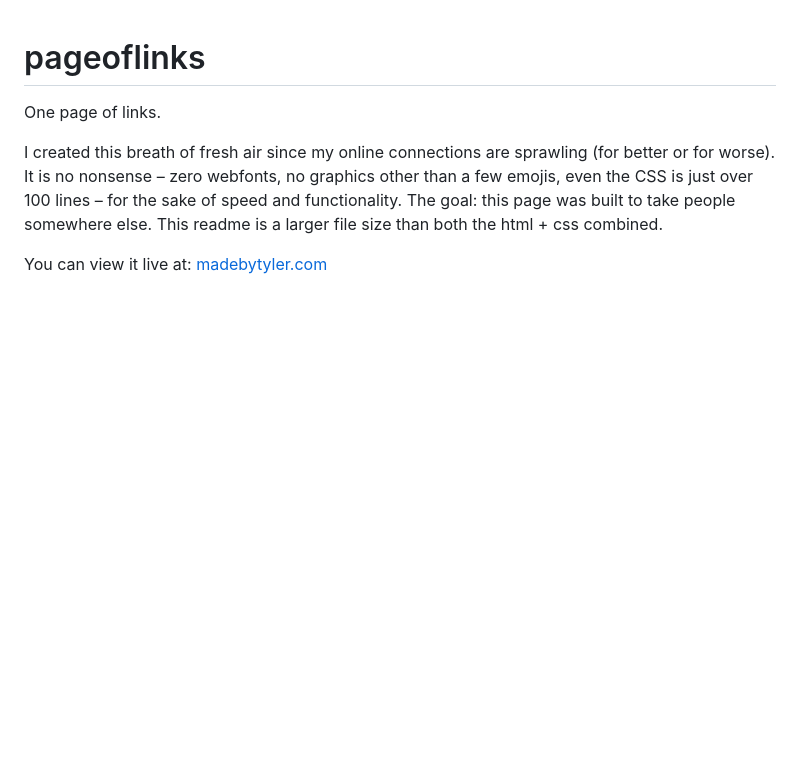
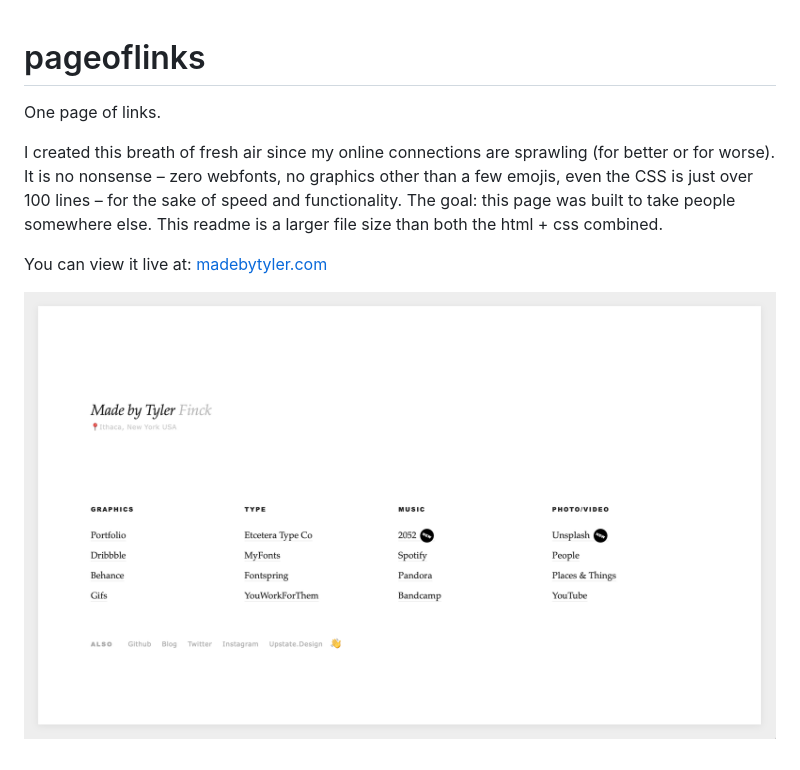
Before and after one commit to sursly/pageoflinks, a Markdown page: README.md, the part around the change. Rendered like a GitHub page; pictures changed too: example.png (added); blank space fills up the shorter version.

```diff
--- a/README.md
+++ b/README.md
@@ -4,3 +4,5 @@
 I created this breath of fresh air since my online connections are sprawling (for better or for worse). It is no nonsense – zero webfonts, no graphics other than a few emojis, even the CSS is just over 100 lines – for the sake of speed and functionality. The goal: this page was built to take people somewhere else. This readme is a larger file size than both the html + css combined.
 
 You can view it live at: [madebytyler.com](https://www.madebytyler.com)
+
+![current madebytyler site.](example.png "example")
```
Also changed, not shown: 2 other files.
